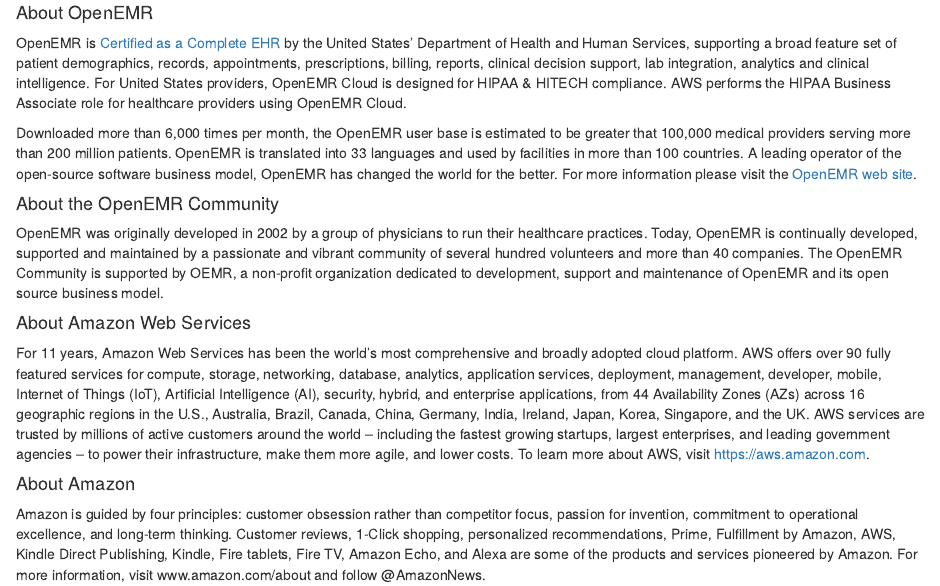
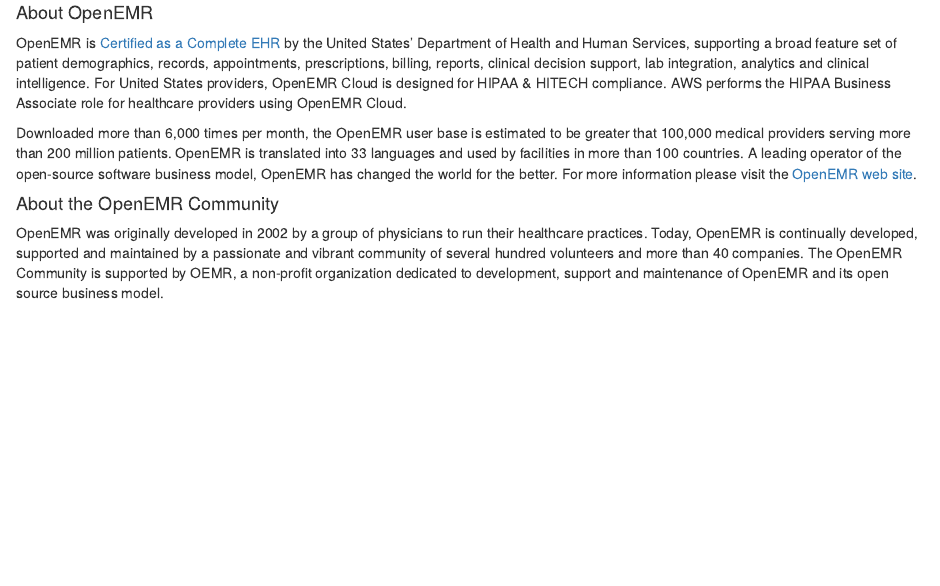
Before and after one commit to stephenwaite/blog, an R Markdown document (content/post/2017-08-15-openemr-announces-initial-availability-of-openemr-cloud-on-aws.Rmd): the page in a window 1100 px wide, from 1230 px down. Rendered offline with R 4.5, knitr and Pandoc, with nearby package versions.

Commit message:
remove About AWS/Amazon

```diff
--- a/content/post/2017-08-15-openemr-announces-initial-availability-of-openemr-cloud-on-aws.Rmd
+++ b/content/post/2017-08-15-openemr-announces-initial-availability-of-openemr-cloud-on-aws.Rmd
@@ -58,11 +58,3 @@
 #### About the OpenEMR Community
 
 OpenEMR was originally developed in 2002 by a group of physicians to run their healthcare practices. Today, OpenEMR is continually developed, supported and maintained by a passionate and vibrant community of several hundred volunteers and more than 40 companies. The OpenEMR Community is supported by OEMR, a non-profit organization dedicated to development, support and maintenance of OpenEMR and its open source business model.
-
-#### About Amazon Web Services
-
-For 11 years, Amazon Web Services has been the world's most comprehensive and broadly adopted cloud platform. AWS offers over 90 fully featured services for compute, storage, networking, database, analytics, application services, deployment, management, developer, mobile, Internet of Things (IoT), Artificial Intelligence (AI), security, hybrid, and enterprise applications, from 44 Availability Zones (AZs) across 16 geographic regions in the U.S., Australia, Brazil, Canada, China, Germany, India, Ireland, Japan, Korea, Singapore, and the UK. AWS services are trusted by millions of active customers around the world -- including the fastest growing startups, largest enterprises, and leading government agencies -- to power their infrastructure, make them more agile, and lower costs. To learn more about AWS, visit https://aws.amazon.com.
-
-#### About Amazon
-
-Amazon is guided by four principles: customer obsession rather than competitor focus, passion for invention, commitment to operational excellence, and long-term thinking. Customer reviews, 1-Click shopping, personalized recommendations, Prime, Fulfillment by Amazon, AWS, Kindle Direct Publishing, Kindle, Fire tablets, Fire TV, Amazon Echo, and Alexa are some of the products and services pioneered by Amazon. For more information, visit www.amazon.com/about and follow @AmazonNews.
```
Also changed, not shown: content/post/2017-08-15-openemr-announces-initial-availability-of-openemr-cloud-on-aws.html, 1 other file.
